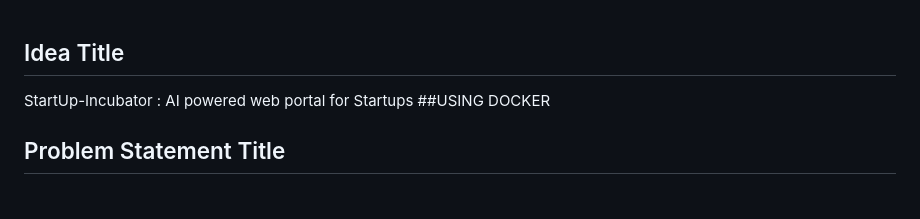
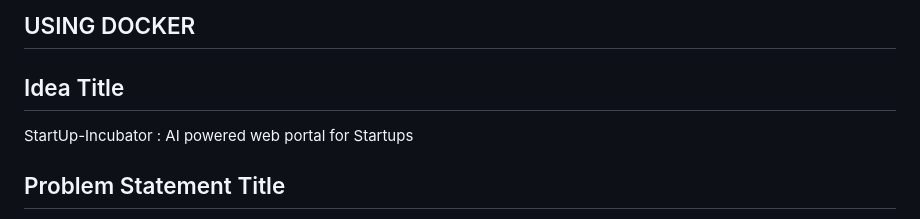
Before and after one commit to santhanchsv/STARTUP-INCUBATOR, a Markdown page: README.md, the part around the change. GitHub-like rendering.

```diff
--- a/README.md
+++ b/README.md
@@ -1,5 +1,6 @@
+## USING DOCKER
 ## Idea Title
-StartUp-Incubator : AI powered web portal for Startups  ##USING DOCKER
+StartUp-Incubator : AI powered web portal for Startups
 
 
 ## Problem Statement Title
```
